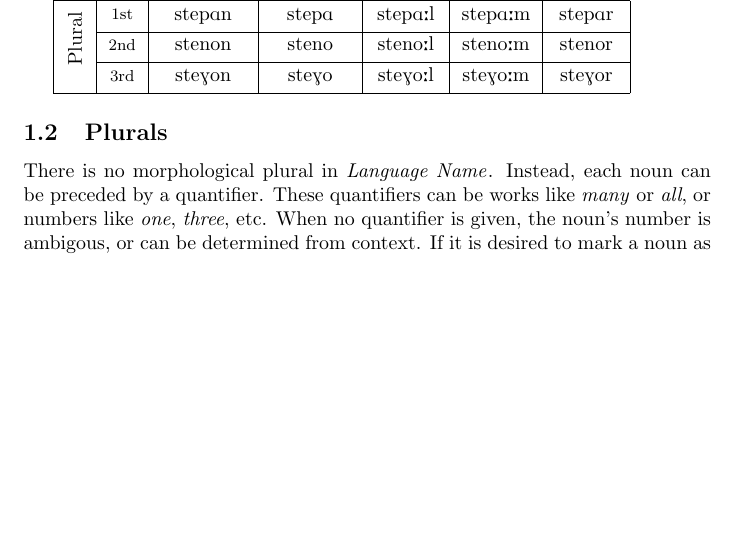
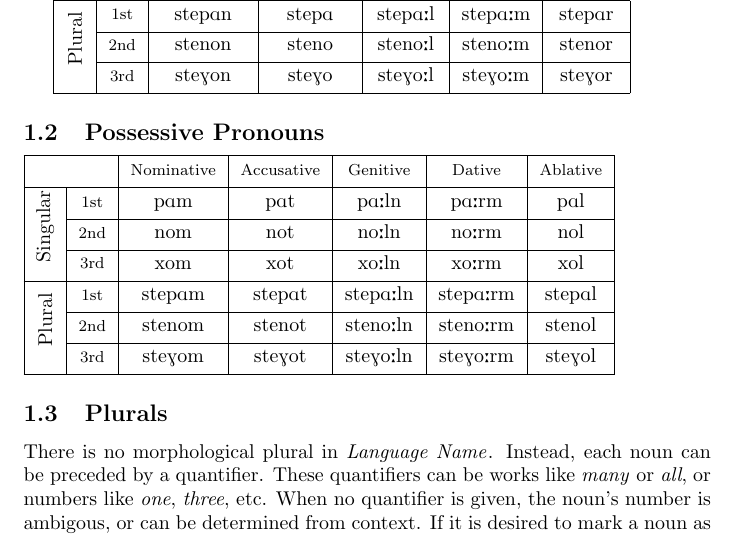
Before and after one commit to BenWeedon/tSeospensuli, a LaTeX document (syntax.tex): part of the page, cut so that both start at the same text, the shorter picture padded with empty space. Compiled offline with pdfLaTeX.

Commit message:
Add possessive pronouns

```diff
--- a/syntax.tex
+++ b/syntax.tex
@@ -18,6 +18,18 @@ case system of nouns. The following table describes them:
                                                         & \thead{3rd} & \textipa{steGon}   & \textipa{steGo}    & \textipa{steGo:l} & \textipa{steGo:m} & \textipa{steGor} \\\hline
 \end{tabular}
 
+\subsection{Possessive Pronouns}
+\begin{tabular}{| c | c | c | c | c | c | c |}
+    \hline
+    \multicolumn{2}{|c|}{}                                            & \thead{Nominative} & \thead{Accusative}  & \thead{Genitive}   & \thead{Dative}     & \thead{Ablative} \\\hline
+    \multirow{3}{*}{\rotatebox[origin=c]{90}{Singular}} & \thead{1st} & \textipa{pAm}      & \textipa{pAt}       & \textipa{pA:ln}    & \textipa{pA:rm}    & \textipa{pAl}    \\\cline{2-7}
+                                                        & \thead{2nd} & \textipa{nom}      & \textipa{not}       & \textipa{no:ln}    & \textipa{no:rm}    & \textipa{nol}    \\\cline{2-7}
+                                                        & \thead{3rd} & \textipa{xom}      & \textipa{xot}       & \textipa{xo:ln}    & \textipa{xo:rm}    & \textipa{xol}    \\\hline
+    \multirow{3}{*}{\rotatebox[origin=c]{90}{Plural}}   & \thead{1st} & \textipa{stepAm}   & \textipa{stepAt}    & \textipa{stepA:ln} & \textipa{stepA:rm} & \textipa{stepAl} \\\cline{2-7}
+                                                        & \thead{2nd} & \textipa{stenom}   & \textipa{stenot}    & \textipa{steno:ln} & \textipa{steno:rm} & \textipa{stenol} \\\cline{2-7}
+                                                        & \thead{3rd} & \textipa{steGom}   & \textipa{steGot}    & \textipa{steGo:ln} & \textipa{steGo:rm} & \textipa{steGol} \\\hline
+\end{tabular}
+
 \subsection{Plurals}
 % TODO: examples
 There is no morphological plural in \name{}. Instead, each noun can be preceded
```
